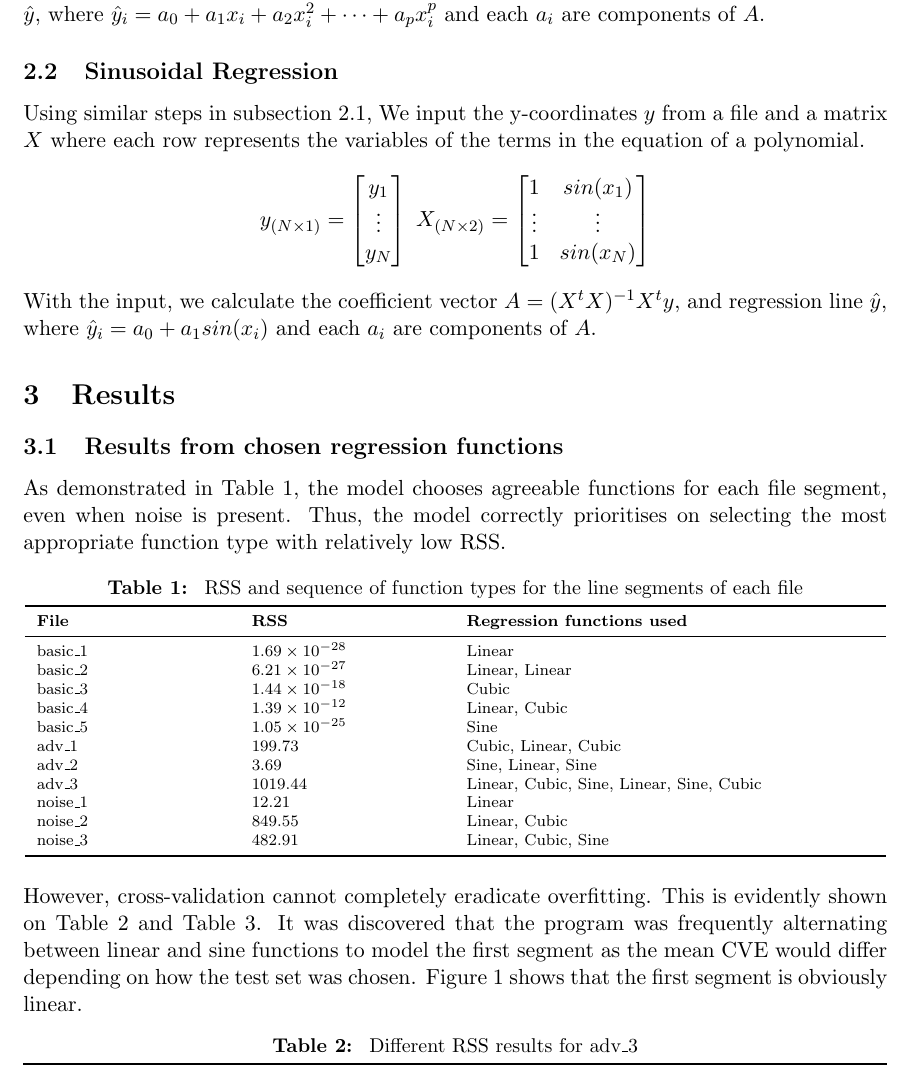
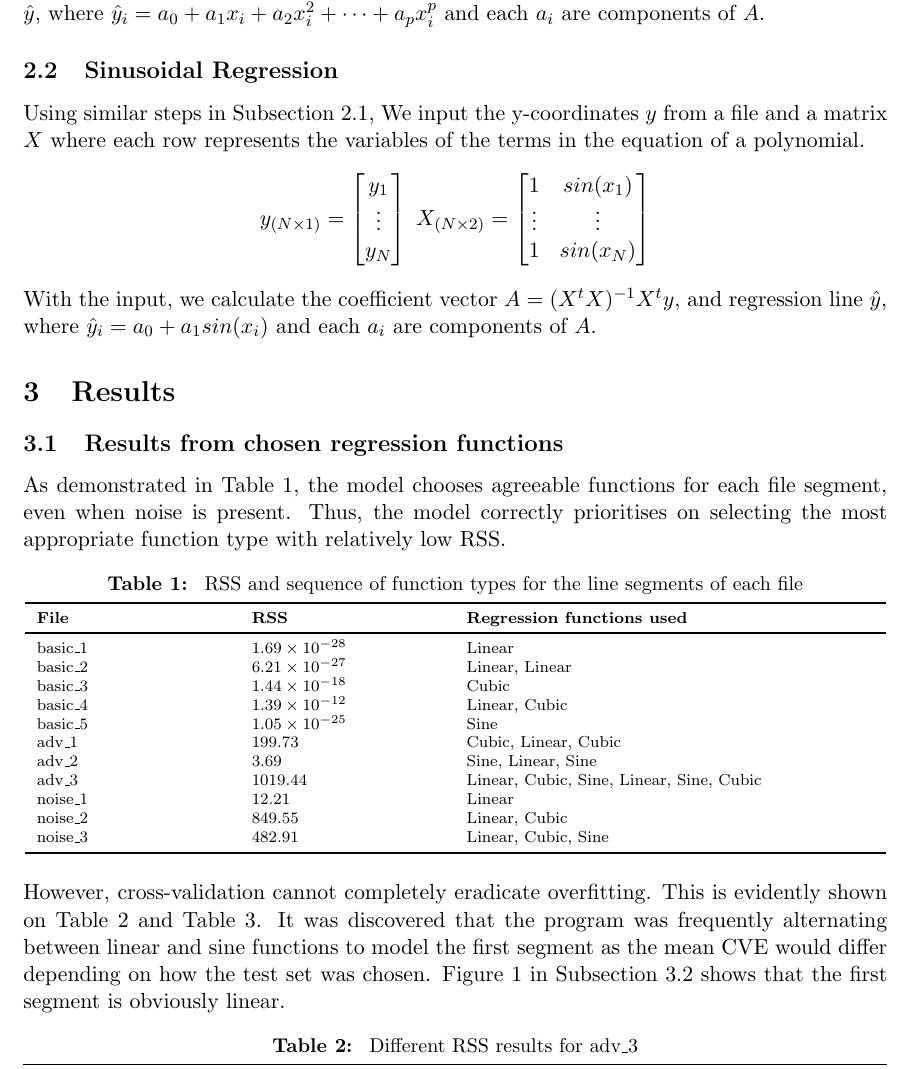
Before and after one commit to jrmallorca/training_model, a LaTeX document (Report/Report.tex): part of page 2 of 3, cut so that both start at the same text. Compiled offline with pdfLaTeX.

Commit message:
Ready for submission

```diff
--- a/Report/Report.tex
+++ b/Report/Report.tex
@@ -64,7 +64,7 @@ The model has three equations of a line to choose from: linear (degree 1), cubic
 	Using the input, we compute the coefficient vector $A = (X^tX)^{-1}X^ty$, and regression line $\hat{y}$, where $\hat{y}_i = a_0 + a_1x_i + a_2x_i^2 + \cdots + a_px_i^p$ and each $a_i$ are components of $A$.
 
 	\subsection{Sinusoidal Regression}
-	Using similar steps in subsection \ref{lin_poly}, We input the y-coordinates $y$ from a file and a matrix $X$ where each row represents the variables of the terms in the equation of a polynomial.
+	Using similar steps in Subsection \ref{lin_poly}, We input the y-coordinates $y$ from a file and a matrix $X$ where each row represents the variables of the terms in the equation of a polynomial.
 	%
 	\begin{equation*}
 	y_{(N\times1)} =
@@ -112,7 +112,7 @@ The model has three equations of a line to choose from: linear (degree 1), cubic
 	\end{table}
 
 	\noindent
-	However, cross-validation cannot completely eradicate overfitting. This is evidently shown on Table \ref{tab:diff_rss} and Table \ref{tab:diff_func}. It was discovered that the program was frequently alternating between linear and sine functions to model the first segment as the mean CVE would differ depending on how the test set was chosen. Figure \ref{fig:adv_3_normal} shows that the first segment is obviously linear.
+	However, cross-validation cannot completely eradicate overfitting. This is evidently shown on Table \ref{tab:diff_rss} and Table \ref{tab:diff_func}. It was discovered that the program was frequently alternating between linear and sine functions to model the first segment as the mean CVE would differ depending on how the test set was chosen. Figure \ref{fig:adv_3_normal} in Subsection \ref{compare} shows that the first segment is obviously linear.
 
 	\begin{table}[ht]
 	\scriptsize\centering
```
Also changed, not shown: cw1_ok18847.pdf (added), cw_ok18847.pdf (deleted), Report/Report.tex (2 more changed lines), 3 other files.
